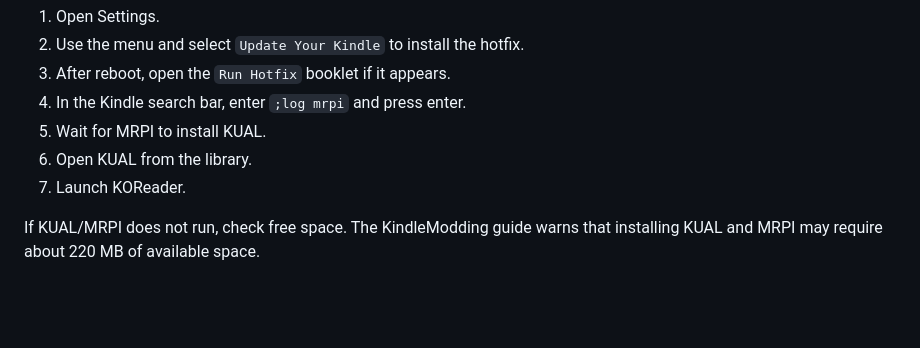
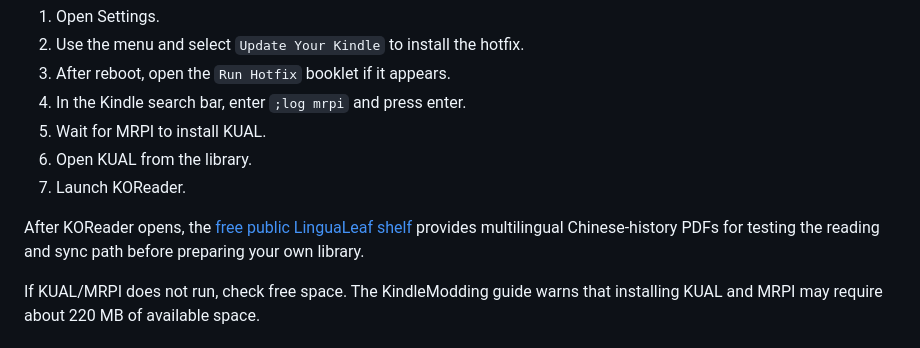
Before and after one commit to lachlanchen/Kindle, a Markdown page: docs/paperwhite2-5.12.2.2-koreader-jailbreak.md, the part around the change. GitHub-like rendering; blank space fills up the shorter version.

```diff
--- a/docs/paperwhite2-5.12.2.2-koreader-jailbreak.md
+++ b/docs/paperwhite2-5.12.2.2-koreader-jailbreak.md
@@ -223,6 +223,11 @@ On the Kindle:
 6. Open KUAL from the library.
 7. Launch KOReader.
 
+After KOReader opens, the [free public LinguaLeaf
+shelf](https://lazying.art/wenyan/?utm_source=github&utm_medium=guide&utm_campaign=kindle_koreader&utm_content=lingualleaf_shelf)
+provides multilingual Chinese-history PDFs for testing the reading and sync
+path before preparing your own library.
+
 If KUAL/MRPI does not run, check free space. The KindleModding guide warns that
 installing KUAL and MRPI may require about 220 MB of available space.
 
```
Also changed, not shown: README.md (+4 -0 lines).
